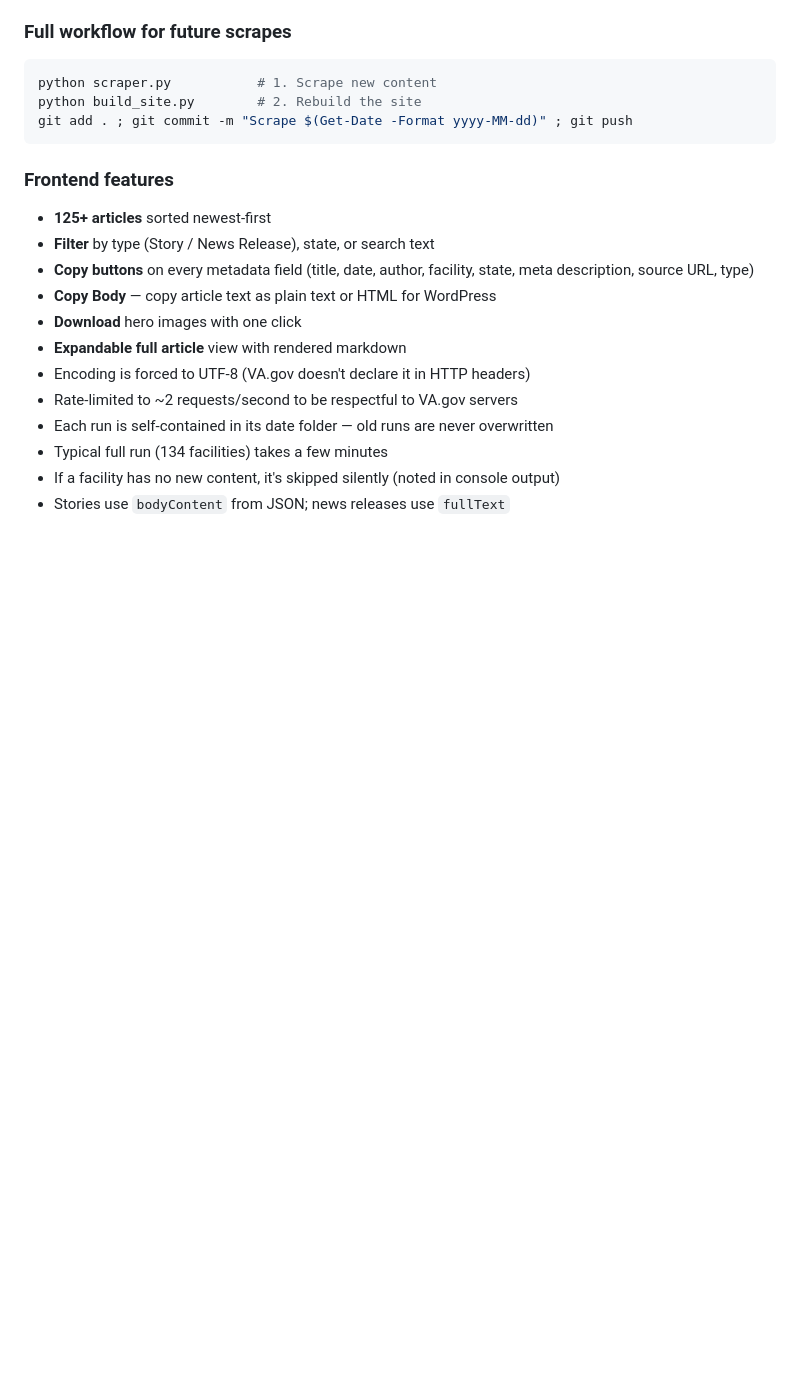
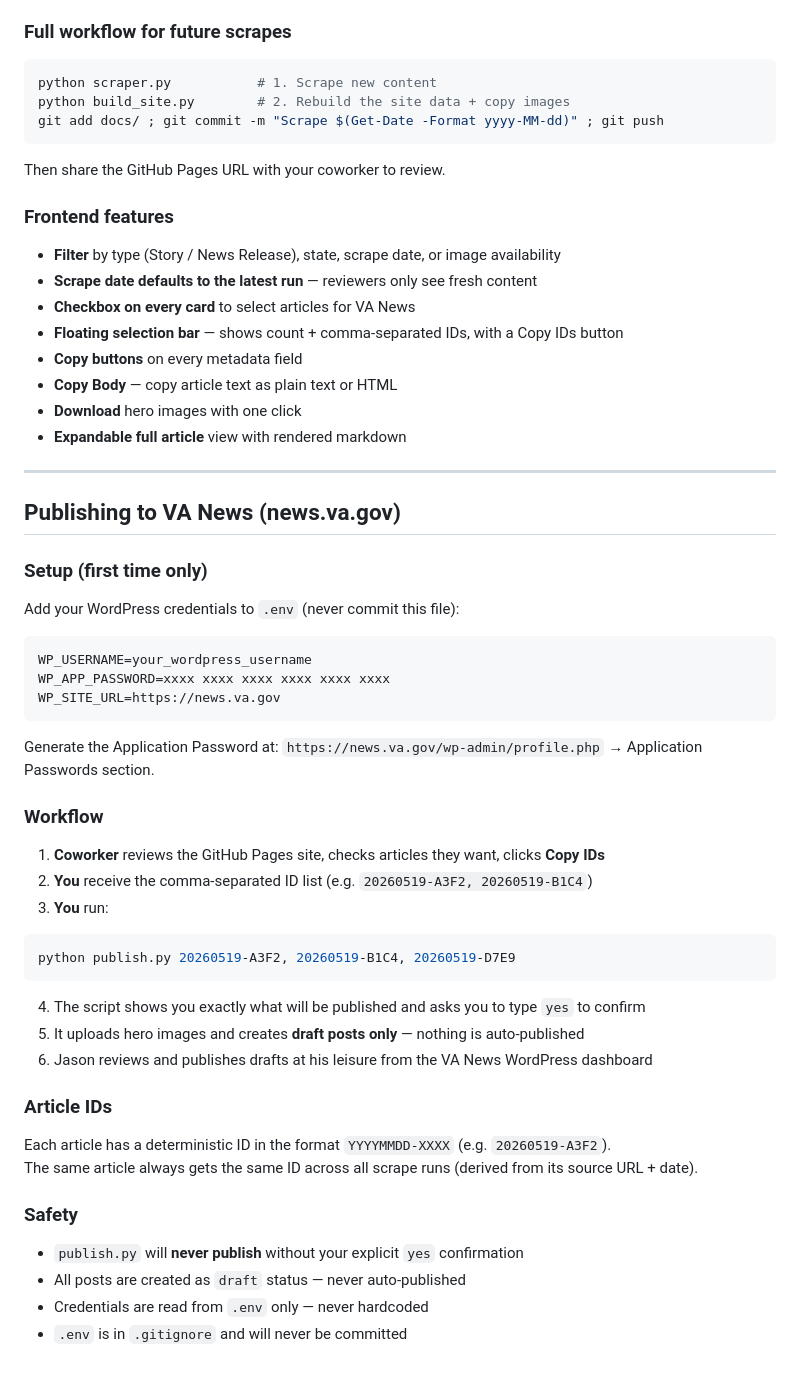
Before and after one commit to dominiqueramirez/va-facility-news-hub, a Markdown page: HOW TO USE.md, the part around the change. GitHub-like rendering; blank space fills up the shorter version.

Commit message:
Update HOW TO USE with selection and publish workflow

````diff
--- a/HOW TO USE.md
+++ b/HOW TO USE.md
@@ -114,21 +114,61 @@ Then open `http://localhost:8080` in your browser.
 
 ```powershell
 python scraper.py           # 1. Scrape new content
-python build_site.py        # 2. Rebuild the site
-git add . ; git commit -m "Scrape $(Get-Date -Format yyyy-MM-dd)" ; git push
+python build_site.py        # 2. Rebuild the site data + copy images
+git add docs/ ; git commit -m "Scrape $(Get-Date -Format yyyy-MM-dd)" ; git push
 ```
+
+Then share the GitHub Pages URL with your coworker to review.
 
 ### Frontend features
 
-- **125+ articles** sorted newest-first
-- **Filter** by type (Story / News Release), state, or search text
-- **Copy buttons** on every metadata field (title, date, author, facility, state, meta description, source URL, type)
-- **Copy Body** — copy article text as plain text or HTML for WordPress
+- **Filter** by type (Story / News Release), state, scrape date, or image availability
+- **Scrape date defaults to the latest run** — reviewers only see fresh content
+- **Checkbox on every card** to select articles for VA News
+- **Floating selection bar** — shows count + comma-separated IDs, with a Copy IDs button
+- **Copy buttons** on every metadata field
+- **Copy Body** — copy article text as plain text or HTML
 - **Download** hero images with one click
 - **Expandable full article** view with rendered markdown
-- Encoding is forced to UTF-8 (VA.gov doesn't declare it in HTTP headers)
-- Rate-limited to ~2 requests/second to be respectful to VA.gov servers
-- Each run is self-contained in its date folder — old runs are never overwritten
-- Typical full run (134 facilities) takes a few minutes
-- If a facility has no new content, it's skipped silently (noted in console output)
-- Stories use `bodyContent` from JSON; news releases use `fullText`
+
+---
+
+## Publishing to VA News (news.va.gov)
+
+### Setup (first time only)
+
+Add your WordPress credentials to `.env` (never commit this file):
+
+```
+WP_USERNAME=your_wordpress_username
+WP_APP_PASSWORD=xxxx xxxx xxxx xxxx xxxx xxxx
+WP_SITE_URL=https://news.va.gov
+```
+
+Generate the Application Password at: `https://news.va.gov/wp-admin/profile.php` → Application Passwords section.
+
+### Workflow
+
+1. **Coworker** reviews the GitHub Pages site, checks articles they want, clicks **Copy IDs**
+2. **You** receive the comma-separated ID list (e.g. `20260519-A3F2, 20260519-B1C4`)
+3. **You** run:
+
+```powershell
+python publish.py 20260519-A3F2, 20260519-B1C4, 20260519-D7E9
+```
+
+4. The script shows you exactly what will be published and asks you to type `yes` to confirm
+5. It uploads hero images and creates **draft posts only** — nothing is auto-published
+6. Jason reviews and publishes drafts at his leisure from the VA News WordPress dashboard
+
+### Article IDs
+
+Each article has a deterministic ID in the format `YYYYMMDD-XXXX` (e.g. `20260519-A3F2`).
+The same article always gets the same ID across all scrape runs (derived from its source URL + date).
+
+### Safety
+
+- `publish.py` will **never publish** without your explicit `yes` confirmation
+- All posts are created as `draft` status — never auto-published
+- Credentials are read from `.env` only — never hardcoded
+- `.env` is in `.gitignore` and will never be committed
````
